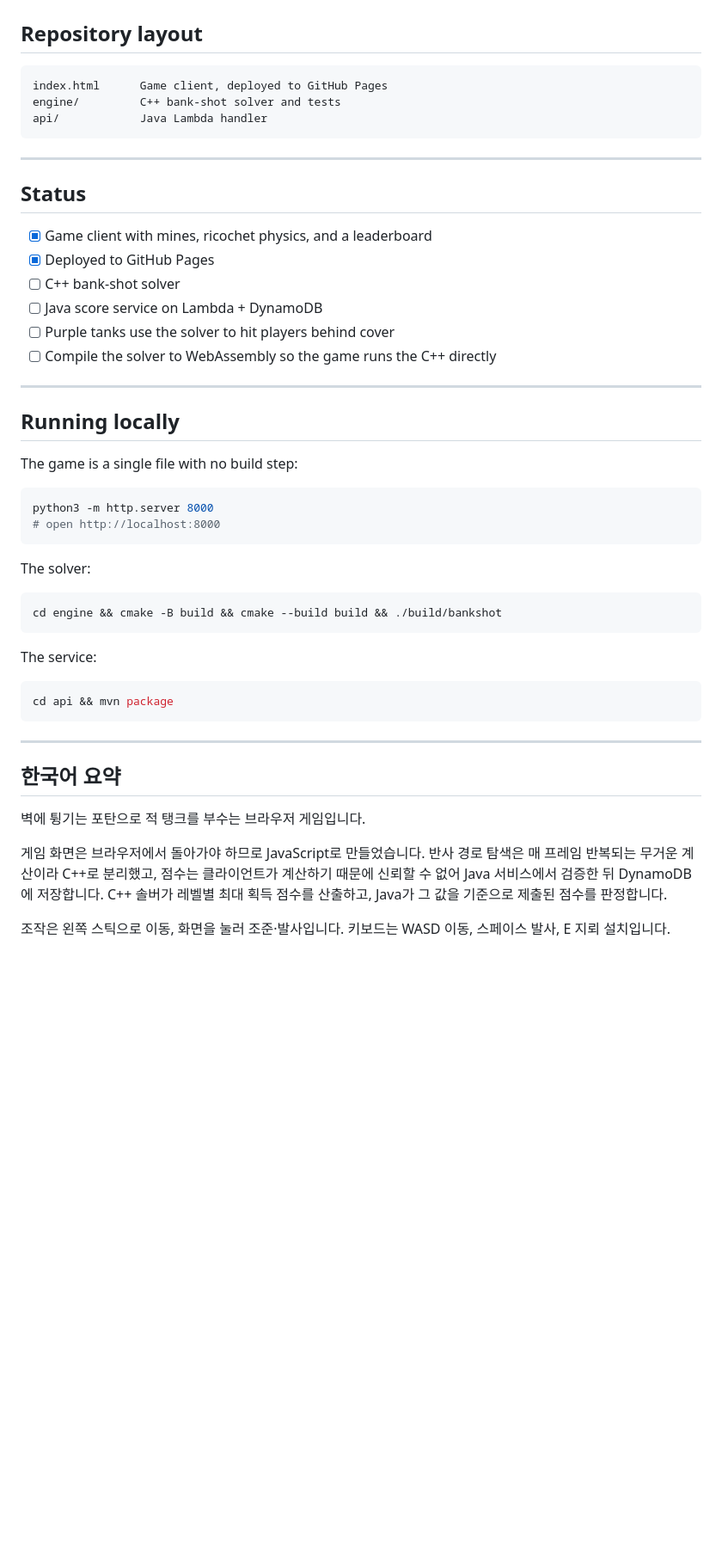
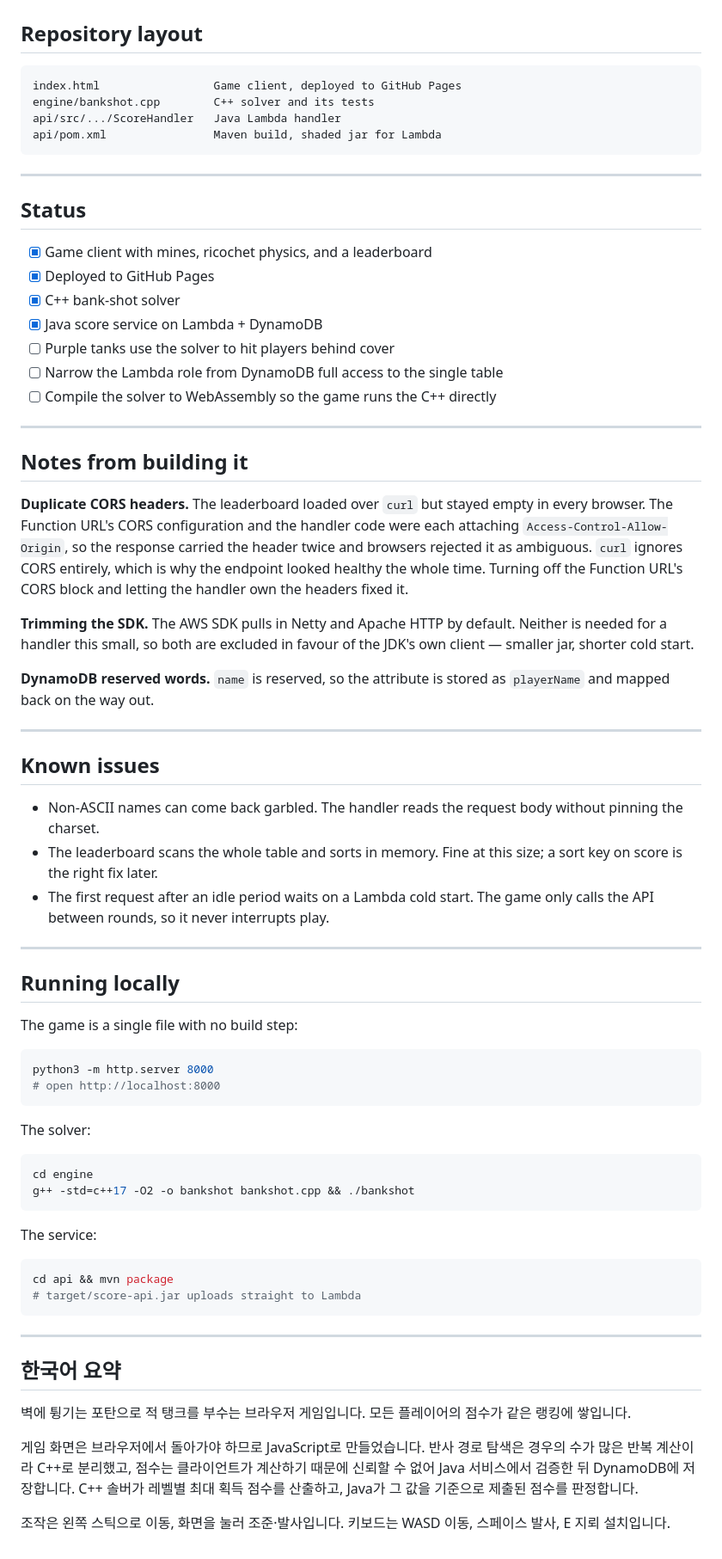
Before and after one commit to zioo04/cpp-java-aws-project, a Markdown page: README.md, the part around one of its changes. Shown at 86% size. Rendered like a GitHub page; blank space fills up the shorter version.

````diff
--- a/README.md
+++ b/README.md
@@ -46,9 +68,10 @@ The per-level ceilings come from the C++ solver, which enumerates every enemy a
 ## Repository layout
 
 ```
-index.html      Game client, deployed to GitHub Pages
-engine/         C++ bank-shot solver and tests
-api/            Java Lambda handler
+index.html                 Game client, deployed to GitHub Pages
+engine/bankshot.cpp        C++ solver and its tests
+api/src/.../ScoreHandler   Java Lambda handler
+api/pom.xml                Maven build, shaded jar for Lambda
 ```
 
 ---
@@ -57,10 +80,29 @@ api/            Java Lambda handler
 
 - [x] Game client with mines, ricochet physics, and a leaderboard
 - [x] Deployed to GitHub Pages
-- [ ] C++ bank-shot solver
-- [ ] Java score service on Lambda + DynamoDB
+- [x] C++ bank-shot solver
+- [x] Java score service on Lambda + DynamoDB
 - [ ] Purple tanks use the solver to hit players behind cover
+- [ ] Narrow the Lambda role from DynamoDB full access to the single table
 - [ ] Compile the solver to WebAssembly so the game runs the C++ directly
+
+---
+
+## Notes from building it
+
+**Duplicate CORS headers.** The leaderboard loaded over `curl` but stayed empty in every browser. The Function URL's CORS configuration and the handler code were each attaching `Access-Control-Allow-Origin`, so the response carried the header twice and browsers rejected it as ambiguous. `curl` ignores CORS entirely, which is why the endpoint looked healthy the whole time. Turning off the Function URL's CORS block and letting the handler own the headers fixed it.
+
+**Trimming the SDK.** The AWS SDK pulls in Netty and Apache HTTP by default. Neither is needed for a handler this small, so both are excluded in favour of the JDK's own client — smaller jar, shorter cold start.
+
+**DynamoDB reserved words.** `name` is reserved, so the attribute is stored as `playerName` and mapped back on the way out.
+
+---
+
+## Known issues
+
+- Non-ASCII names can come back garbled. The handler reads the request body without pinning the charset.
+- The leaderboard scans the whole table and sorts in memory. Fine at this size; a sort key on score is the right fix later.
+- The first request after an idle period waits on a Lambda cold start. The game only calls the API between rounds, so it never interrupts play.
 
 ---
 
@@ -76,21 +118,23 @@ python3 -m http.server 8000
 The solver:
 
 ```bash
-cd engine && cmake -B build && cmake --build build && ./build/bankshot
+cd engine
+g++ -std=c++17 -O2 -o bankshot bankshot.cpp && ./bankshot
 ```
 
 The service:
 
 ```bash
 cd api && mvn package
+# target/score-api.jar uploads straight to Lambda
 ```
 
 ---
 
 ## 한국어 요약
 
-벽에 튕기는 포탄으로 적 탱크를 부수는 브라우저 게임입니다.
+벽에 튕기는 포탄으로 적 탱크를 부수는 브라우저 게임입니다. 모든 플레이어의 점수가 같은 랭킹에 쌓입니다.
 
-게임 화면은 브라우저에서 돌아가야 하므로 JavaScript로 만들었습니다. 반사 경로 탐색은 매 프레임 반복되는 무거운 계산이라 C++로 분리했고, 점수는 클라이언트가 계산하기 때문에 신뢰할 수 없어 Java 서비스에서 검증한 뒤 DynamoDB에 저장합니다. C++ 솔버가 레벨별 최대 획득 점수를 산출하고, Java가 그 값을 기준으로 제출된 점수를 판정합니다.
+게임 화면은 브라우저에서 돌아가야 하므로 JavaScript로 만들었습니다. 반사 경로 탐색은 경우의 수가 많은 반복 계산이라 C++로 분리했고, 점수는 클라이언트가 계산하기 때문에 신뢰할 수 없어 Java 서비스에서 검증한 뒤 DynamoDB에 저장합니다. C++ 솔버가 레벨별 최대 획득 점수를 산출하고, Java가 그 값을 기준으로 제출된 점수를 판정합니다.
 
 조작은 왼쪽 스틱으로 이동, 화면을 눌러 조준·발사입니다. 키보드는 WASD 이동, 스페이스 발사, E 지뢰 설치입니다.
````
Also changed, not shown: other parts of README.md (+26 -4 lines).
